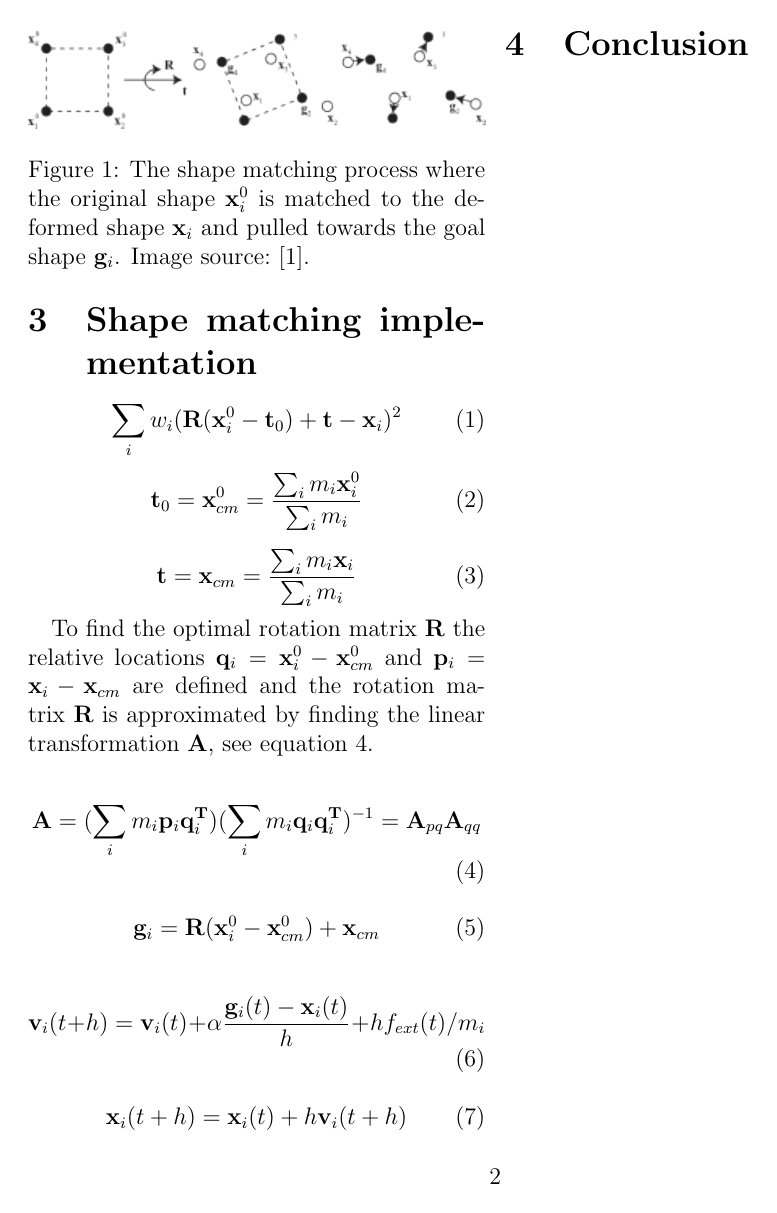
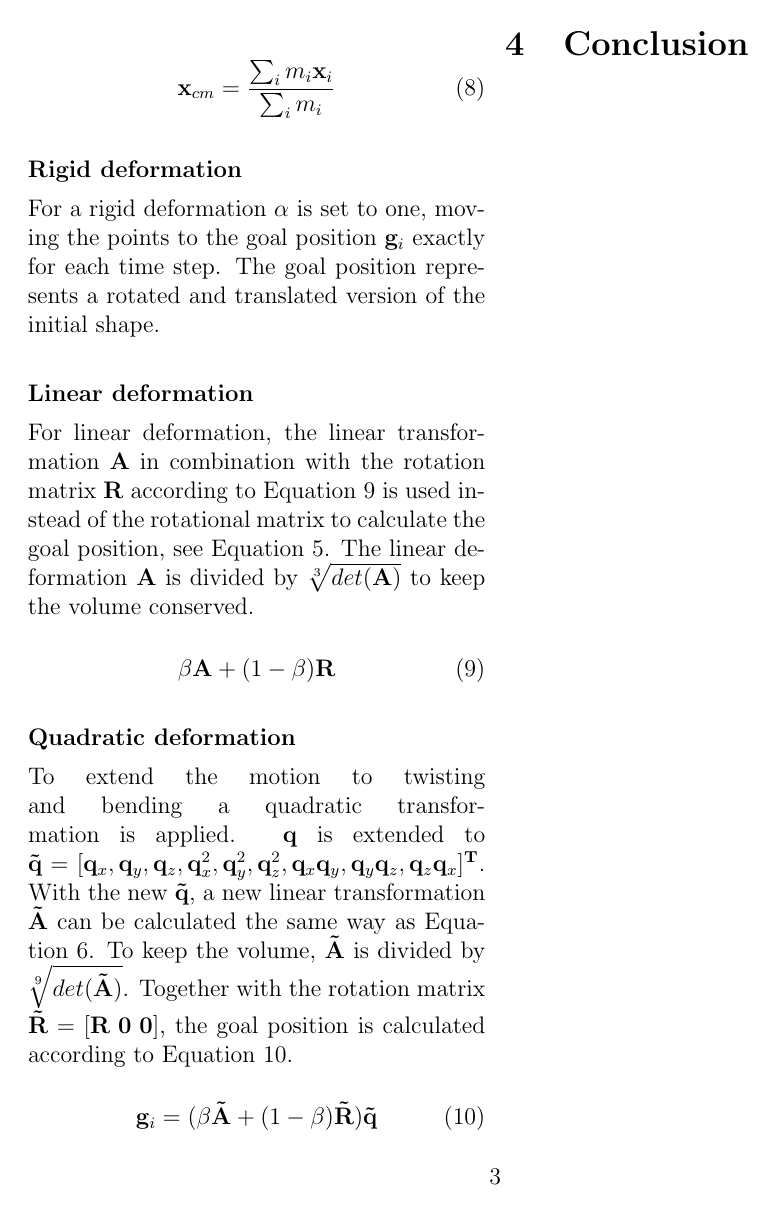
Before and after one commit to isabelljansson/flubber, a LaTeX paper (report/paper.tex): page 2 of 3 before the commit and page 3 of 4 after it. Compiled offline with pdfLaTeX.

Commit message:
Finished sm-implementation

```diff
--- a/report/paper.tex
+++ b/report/paper.tex
@@ -52,26 +57,8 @@
-    \begin{equation} \label{eq:min}
-        \sum_i{w_i(\mathbf{R}(\mathbf{x}_i^0 - \mathbf{t}_0) + \mathbf{t} - \mathbf{x}_i)^2}
+    \begin{equation} \label{eq:col}
+        J_c = -(1 + \epsilon)(n(n\cdot{\Delta{v}}))m_i
     \end{equation}
 
-    \begin{equation} \label{eq:com1}
-        \mathbf{t}_0 = \mathbf{x}^0_{cm} = \frac{\sum_i{m_i\mathbf{x}_i^0}}{\sum_i{m_i}}
+    \begin{equation} \label{eq:fric}
+        J_f = -f(\Delta{v} - n(n\cdot{\Delta{v}})m_i
     \end{equation}
 
-    \begin{equation} \label{eq:com2}
-        \mathbf{t} = \mathbf{x}_{cm} = \frac{\sum_i{m_i\mathbf{x}_i}}{\sum_i{m_i}}
-    \end{equation}
-
-    To find the optimal rotation matrix $\mathbf{R}$ the relative locations
-    $\mathbf{q}_i = \mathbf{x}^0_i - \mathbf{x}^0_{cm}$ and
-    $\mathbf{p}_i = \mathbf{x}_i - \mathbf{x}_{cm}$ are defined and the rotation matrix
-    $\mathbf{R}$ is approximated by finding the linear transformation $\mathbf{A}$, see equation~\ref{eq:A}.
-
-    \begin{equation} \label{eq:A}
-        \mathbf{A} = (\sum_i{m_i\mathbf{p}_i\mathbf{q}_i^{\mathbf{T}}})
-        (\sum_i{m_i\mathbf{q}_i\mathbf{q}_i^{\mathbf{T}}})^{-1}
-        = \mathbf{A}_{pq}\mathbf{A}_{qq}
-    \end{equation}
-
-    \begin{equation}\label{eq:goal}
-        \mathbf{g}_i = \mathbf{R}(\mathbf{x}^0_i - \mathbf{x}^0_{cm}) + \mathbf{x}_{cm}
-    \end{equation}
@@ -87,3 +97,31 @@
+    \begin{equation} \label{eq:com2}
+        \mathbf{x}_{cm} = \frac{\sum_i{m_i\mathbf{x}_i}}{\sum_i{m_i}}
+    \end{equation}
+
+    \paragraph{Rigid deformation}\mbox{}\\[5px]
+    For a rigid deformation $\alpha$ is set to one, moving the points to the goal position $\mathbf{g}_i$ exactly for each time step.
+    The goal position represents a rotated and translated version of the initial shape.
+
+    \paragraph{Linear deformation}\mbox{}\\[5px]
+    For linear deformation, the linear transformation $\mathbf{A}$ in combination with the rotation matrix $\mathbf{R}$ according to Equation~\ref{eq:T} is used instead of the rotational matrix to calculate the goal position, see Equation~\ref{eq:goal}.
+    The linear deformation $\mathbf{A}$ is divided by $\sqrt[3]{det(\mathbf{A})}$ to keep the volume conserved.
+
+    \begin{equation} \label{eq:T}
+        \beta\mathbf{A} + (1 - \beta)\mathbf{R}
+    \end{equation}
+
+    \paragraph{Quadratic deformation}\mbox{}\\[5px]
+    To extend the motion to twisting and bending a quadratic transformation is applied.
+    $\mathbf{q}$ is extended to $\mathbf{\tilde{q}} = [\mathbf{q}_x, \mathbf{q}_y, \mathbf{q}_z, \mathbf{q}_x^2, \mathbf{q}_y^2, \mathbf{q}_z^2, \mathbf{q}_x\mathbf{q}_y, \mathbf{q}_y\mathbf{q}_z, \mathbf{q}_z\mathbf{q}_x]^\mathbf{T}$.
+    With the new $\mathbf{\tilde{q}}$, a new linear transformation $\mathbf{\tilde{A}}$ can be calculated the same way as Equation~\ref{eq:A}.
+    To keep the volume, $\mathbf{\tilde{A}}$ is divided by $\sqrt[9]{det(\mathbf{\tilde{A}})}$.
+    Together with the rotation matrix $\mathbf{\tilde{R}} = [\mathbf{R~0~0}]$, the goal position is calculated according to Equation~\ref{eq:newGoal}.
+
+    \begin{equation} \label{eq:newGoal}
+        \mathbf{g}_i = (\beta\mathbf{\tilde{A}} + (1 - \beta)\mathbf{\tilde{R}})\mathbf{\tilde{q}}
+    \end{equation}
+
+
 \section{Conclusion}
 
 \bibliographystyle{ieeetr}
```
Also changed, not shown: report/paper.tex (32 more changed lines).
